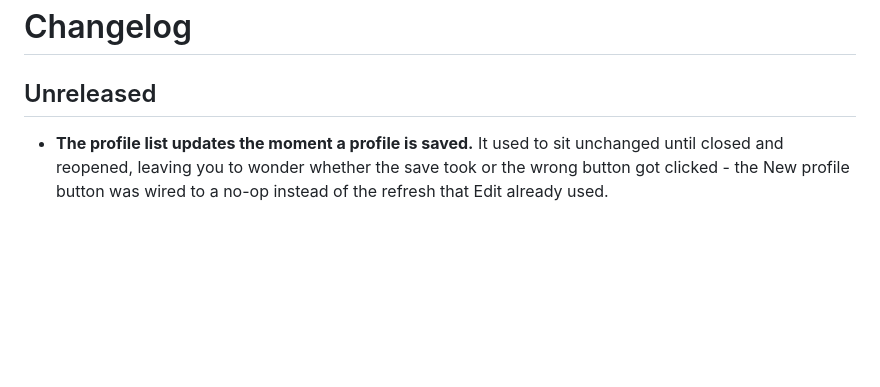
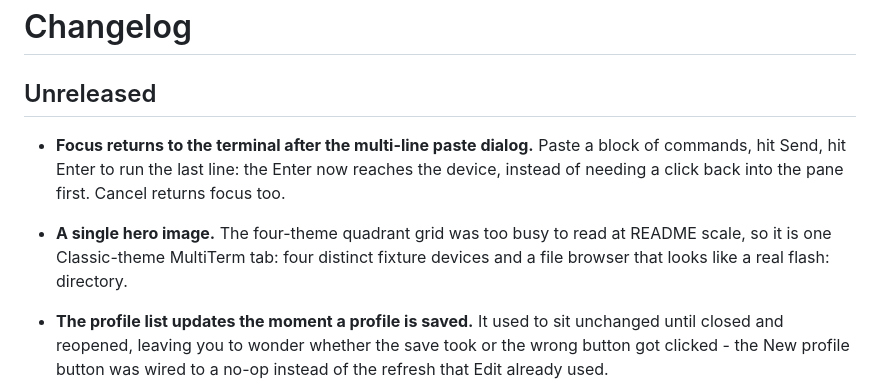
Before and after one commit to RootSwitch/RSMultiTerm, a Markdown page: CHANGELOG.md, the part around the change. GitHub-like rendering; blank space fills up the shorter version.

Commit message:
Return focus to the terminal after the paste dialog; single-image hero
The multi-line paste confirm left the keyboard nowhere: after Send, an
Enter meant to run the last pasted line went to a closed dialog. The
MobaXterm muscle memory is paste, Send, Enter - so closeModal now
focuses the active tab's focused pane on every exit path. Verified
live: focus is off the terminal while the dialog is open, back on it
after Send and after Cancel.

docs/hero.png replaces the four-theme quadrant grid, which was too
busy to read at README scale. One Classic MultiTerm tab, four DISTINCT
fixture devices opened from the session tree so the pane titles are
device names (core-sw-01, dist-sw-02 over Telnet, acc-sw-11,
edge-rtr-01), three different command outputs, and a file browser
seeded to look like real flash: (configs/, crashinfo/, tracelogs/,
backups/, running-config.backup, tech-support, packages.conf ...).
Social preview regenerated from it. Fictional estate throughout.

Co-Authored-By: Claude Fable 5 <noreply@anthropic.com>

```diff
--- a/CHANGELOG.md
+++ b/CHANGELOG.md
@@ -1,6 +1,15 @@
 # Changelog
 
 ## Unreleased
+
+- **Focus returns to the terminal after the multi-line paste dialog.**
+  Paste a block of commands, hit Send, hit Enter to run the last line:
+  the Enter now reaches the device, instead of needing a click back
+  into the pane first. Cancel returns focus too.
+- **A single hero image.** The four-theme quadrant grid was too busy to
+  read at README scale, so it is one Classic-theme MultiTerm tab: four
+  distinct fixture devices and a file browser that looks like a real
+  flash: directory.
 
 - **The profile list updates the moment a profile is saved.** It used
   to sit unchanged until closed and reopened, leaving you to wonder
```
Also changed, not shown: README.md (+1 -1 lines), docs/hero-quadrants.png (deleted), docs/hero.png (added), docs/social-preview.png, 1 other file.
